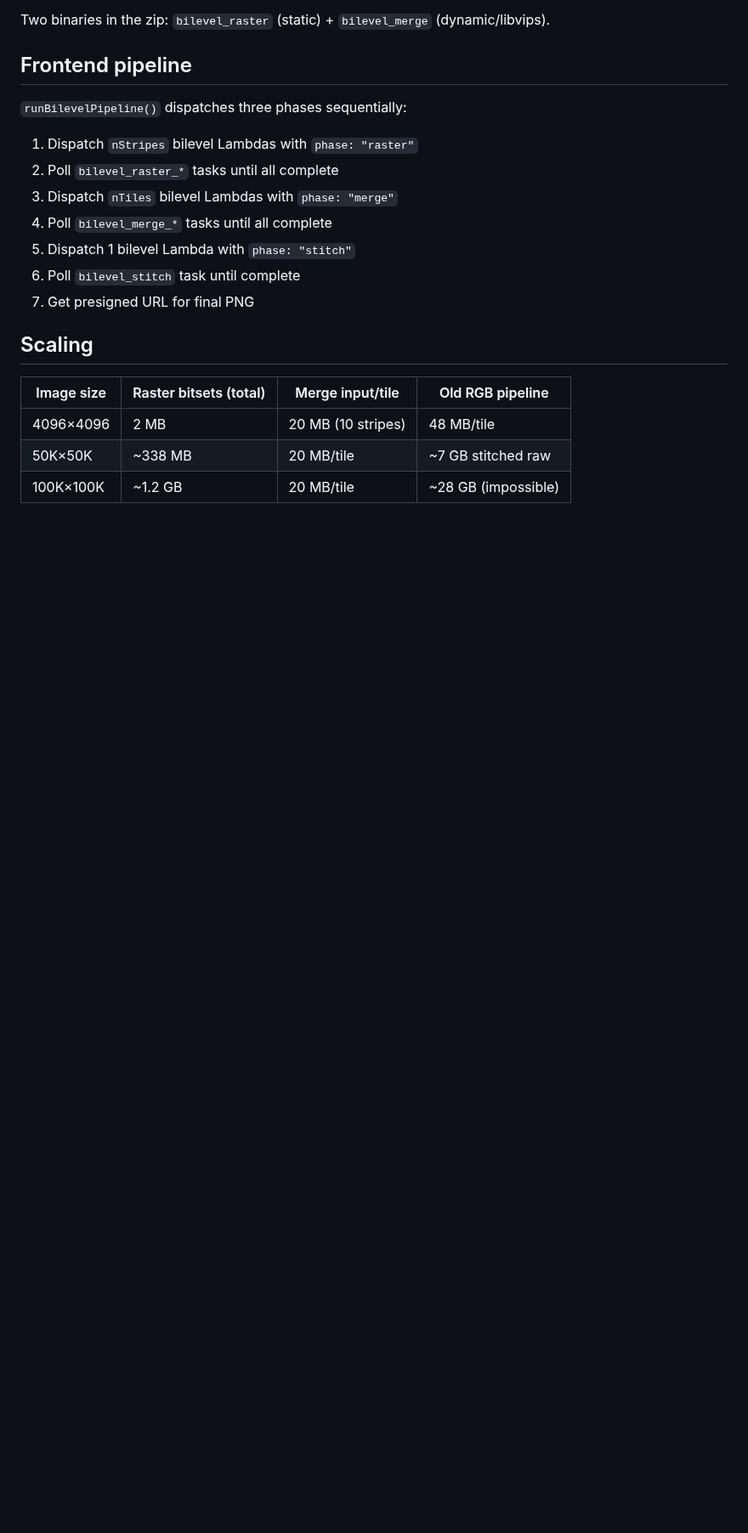
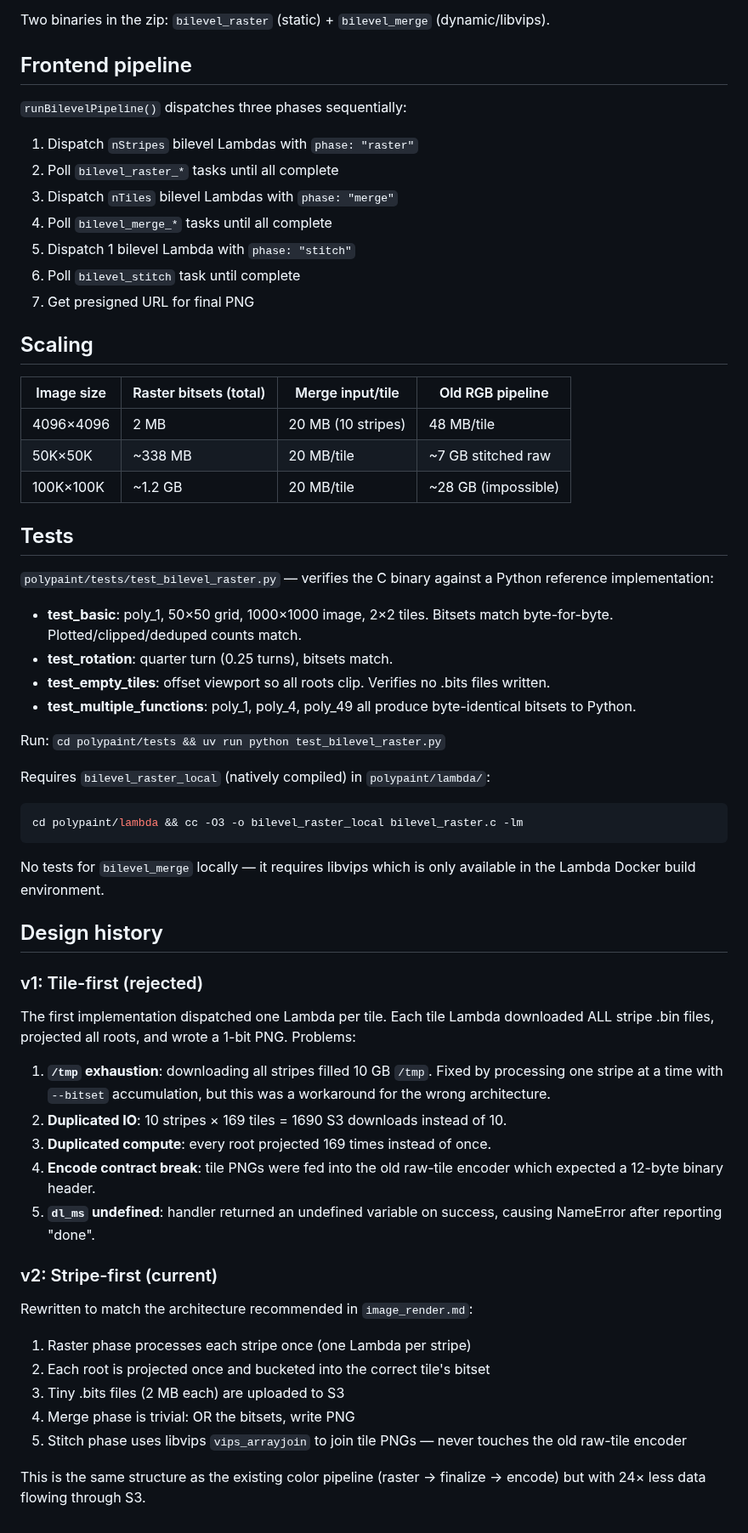
Before and after one commit to nassuphis/karpo_hackathon, a Markdown page: polypaint/docs/bilevel.md, the part around the change. Shown at 85% size. Rendered like a GitHub page; blank space fills up the shorter version.

Commit message:
Update bilevel.md: add tests section and design history (v1 → v2)
Documents the test suite (byte-exact bitset comparison vs Python),
how to run tests, and the design history explaining why tile-first
was rejected and what stripe-first fixes.

Co-Authored-By: Claude Opus 4.6 (1M context) <noreply@anthropic.com>

````diff
--- a/polypaint/docs/bilevel.md
+++ b/polypaint/docs/bilevel.md
@@ -130,3 +130,45 @@ Two binaries in the zip: `bilevel_raster` (static) + `bilevel_merge` (dynamic/li
 | 4096×4096 | 2 MB | 20 MB (10 stripes) | 48 MB/tile |
 | 50K×50K | ~338 MB | 20 MB/tile | ~7 GB stitched raw |
 | 100K×100K | ~1.2 GB | 20 MB/tile | ~28 GB (impossible) |
+
+## Tests
+
+`polypaint/tests/test_bilevel_raster.py` — verifies the C binary against a Python reference implementation:
+
+- **test_basic**: poly_1, 50×50 grid, 1000×1000 image, 2×2 tiles. Bitsets match byte-for-byte. Plotted/clipped/deduped counts match.
+- **test_rotation**: quarter turn (0.25 turns), bitsets match.
+- **test_empty_tiles**: offset viewport so all roots clip. Verifies no .bits files written.
+- **test_multiple_functions**: poly_1, poly_4, poly_49 all produce byte-identical bitsets to Python.
+
+Run: `cd polypaint/tests && uv run python test_bilevel_raster.py`
+
+Requires `bilevel_raster_local` (natively compiled) in `polypaint/lambda/`:
+```bash
+cd polypaint/lambda && cc -O3 -o bilevel_raster_local bilevel_raster.c -lm
+```
+
+No tests for `bilevel_merge` locally — it requires libvips which is only available in the Lambda Docker build environment.
+
+## Design history
+
+### v1: Tile-first (rejected)
+
+The first implementation dispatched one Lambda per tile. Each tile Lambda downloaded ALL stripe .bin files, projected all roots, and wrote a 1-bit PNG. Problems:
+
+1. **`/tmp` exhaustion**: downloading all stripes filled 10 GB `/tmp`. Fixed by processing one stripe at a time with `--bitset` accumulation, but this was a workaround for the wrong architecture.
+2. **Duplicated IO**: 10 stripes × 169 tiles = 1690 S3 downloads instead of 10.
+3. **Duplicated compute**: every root projected 169 times instead of once.
+4. **Encode contract break**: tile PNGs were fed into the old raw-tile encoder which expected a 12-byte binary header.
+5. **`dl_ms` undefined**: handler returned an undefined variable on success, causing NameError after reporting "done".
+
+### v2: Stripe-first (current)
+
+Rewritten to match the architecture recommended in `image_render.md`:
+
+1. Raster phase processes each stripe once (one Lambda per stripe)
+2. Each root is projected once and bucketed into the correct tile's bitset
+3. Tiny .bits files (2 MB each) are uploaded to S3
+4. Merge phase is trivial: OR the bitsets, write PNG
+5. Stitch phase uses libvips `vips_arrayjoin` to join tile PNGs — never touches the old raw-tile encoder
+
+This is the same structure as the existing color pipeline (raster → finalize → encode) but with 24× less data flowing through S3.
````
